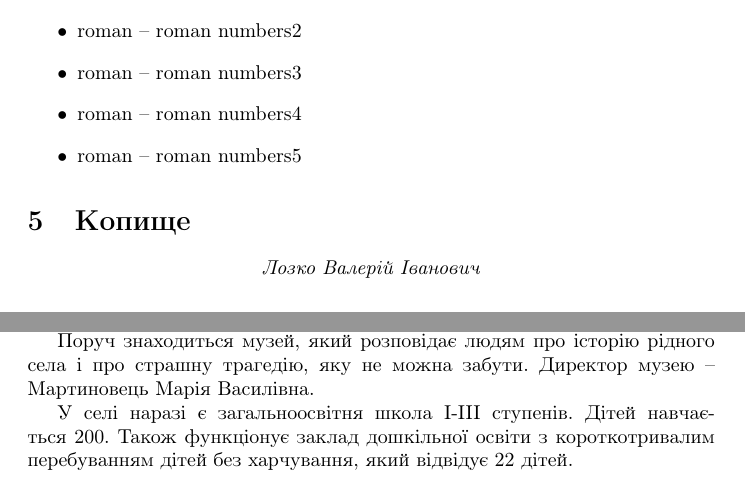
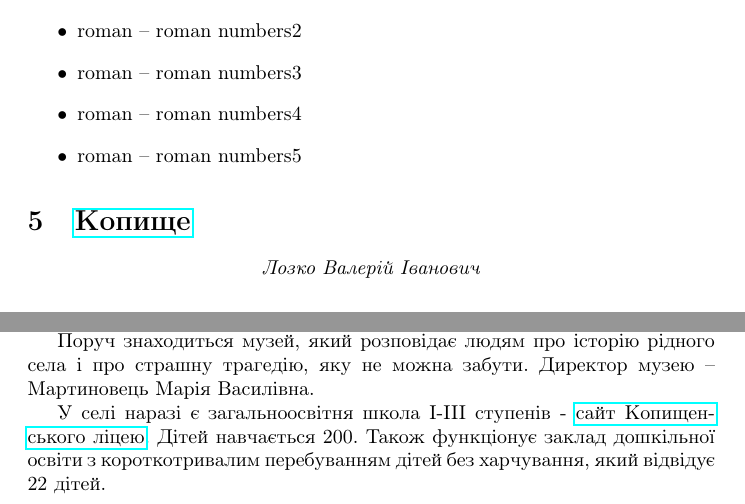
Before and after one commit to mvsros/book, a LaTeX document (book.tex, which reads lozko_part1.tex): two parts of pages 9 and 11 of 11, joined at a grey line, cut so that both start at the same text. Compiled offline with pdfLaTeX.

Commit message:
Додано посилання
Додано посилання на Google карту села та посилання на сайт школи

```diff
--- a/lozko_part1.tex
+++ b/lozko_part1.tex
@@ -1,4 +1,6 @@
-\section {Копище}
+\section {\href{https://goo.gl/maps/gbZsZf485hsZxiuK9/}%
+	{Копище}}
+
 \Authors{Лозко Валерій Іванович}
 \aff{Копищенський ліцей, Олевська ТГ., Коростенський р-н., Житомирська обл.}
 \Address{}{\href{mailto:v.i.lozko2gmail.com}{v.i.lozko2gmail.com}}
@@ -84,4 +86,5 @@
 
 Поруч знаходиться музей, який розповідає людям про історію рідного села і про страшну трагедію, яку не можна забути. Директор музею – Мартиновець Марія Василівна.
 
-У селі наразі є загальноосвітня школа І-ІІІ ступенів.  Дітей навчається 200. Також функціонує заклад дошкільної освіти з короткотривалим перебуванням дітей без харчування, який відвідує 22 дітей.
+У селі наразі є загальноосвітня школа І-ІІІ ступенів - \href{https://sites.google.com/kopische.ukr.education/sites/}%
+{сайт Копищенського ліцею}.  Дітей навчається 200. Також функціонує заклад дошкільної освіти з короткотривалим перебуванням дітей без харчування, який відвідує 22 дітей.
```
Also changed, not shown: book.pdf.
